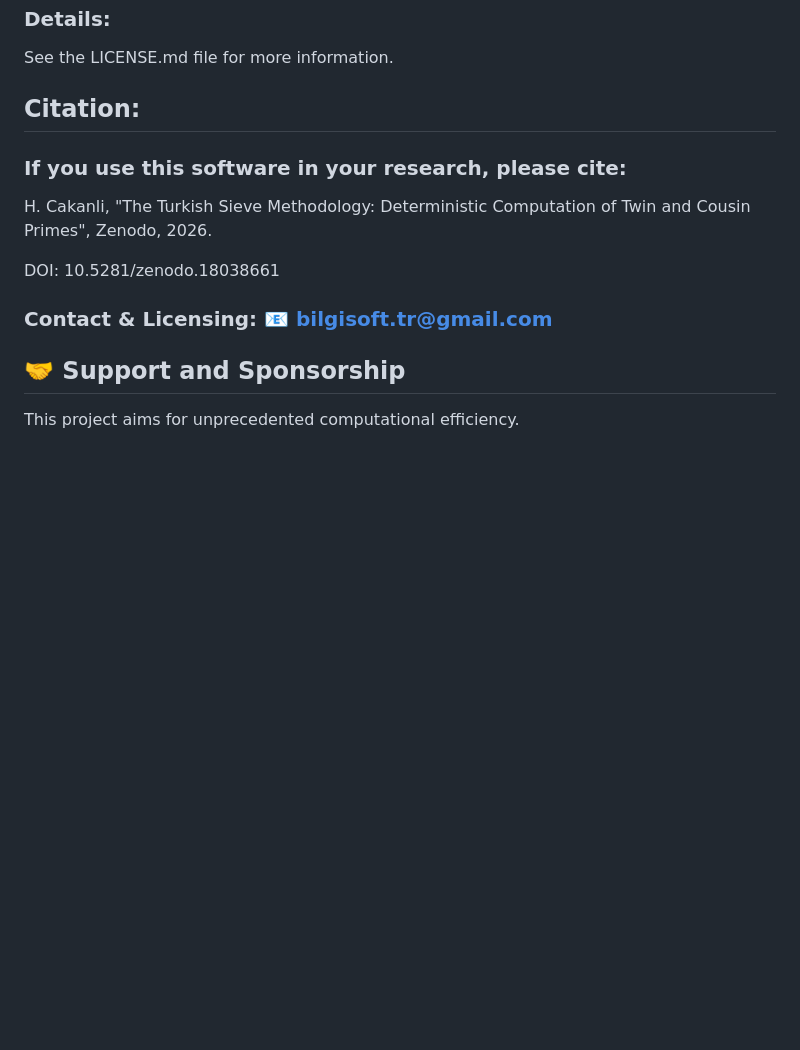
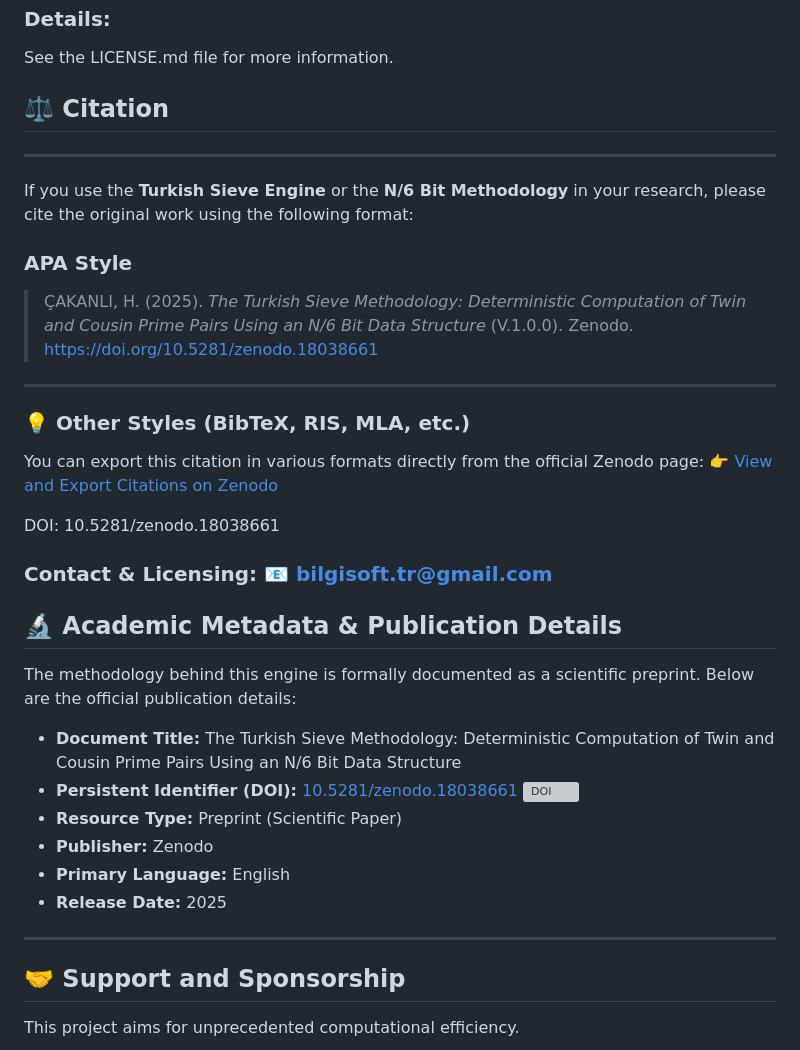
Before and after one commit to bilgisofttr/turkishsieve, a Markdown page: README.md, the part around one of its changes. Drawn GitHub-style; blank space fills up the shorter version; grey boxes are pictures that could not be loaded.

Commit message:
Enhance README with citation and publication details
Added citation guidelines and academic metadata to README.

```diff
--- a/README.md
+++ b/README.md
@@ -196,13 +197,36 @@ Subject to a licensing agreement for enterprise integration and commercial use.
 ### Details:
 See the LICENSE.md file for more information.
 
-## Citation:
-### If you use this software in your research, please cite:
-H. Cakanli, "The Turkish Sieve Methodology: Deterministic Computation of Twin and Cousin Primes", Zenodo, 2026.
+## ⚖️ Citation
+---
+If you use the **Turkish Sieve Engine** or the **N/6 Bit Methodology** in your research, please cite the original work using the following format:
+
+### APA Style
+> ÇAKANLI, H. (2025). *The Turkish Sieve Methodology: Deterministic Computation of Twin and Cousin Prime Pairs Using an N/6 Bit Data Structure* (V.1.0.0). Zenodo. https://doi.org/10.5281/zenodo.18038661
+
+---
+
+### 💡 Other Styles (BibTeX, RIS, MLA, etc.)
+You can export this citation in various formats directly from the official Zenodo page:
+👉 [View and Export Citations on Zenodo](https://doi.org/10.5281/zenodo.18038661)
 
 DOI: 10.5281/zenodo.18038661
 
 ### Contact & Licensing: 📧 bilgisoft.tr@gmail.com
+
+## 🔬 Academic Metadata & Publication Details
+
+The methodology behind this engine is formally documented as a scientific preprint. Below are the official publication details:
+
+* **Document Title:** The Turkish Sieve Methodology: Deterministic Computation of Twin and Cousin Prime Pairs Using an N/6 Bit Data Structure
+* **Persistent Identifier (DOI):** [10.5281/zenodo.18038661](https://doi.org/10.5281/zenodo.18038661) [![DOI](https://zenodo.org/badge/DOI/10.5281/zenodo.18038661.svg)](https://doi.org/10.5281/zenodo.18038661)
+* **Resource Type:** Preprint (Scientific Paper)
+* **Publisher:** Zenodo
+* **Primary Language:** English
+* **Release Date:** 2025
+
+---
+
 
 ## 🤝 Support and Sponsorship
 
```
Also changed, not shown: other parts of README.md (+2 -1 lines).
